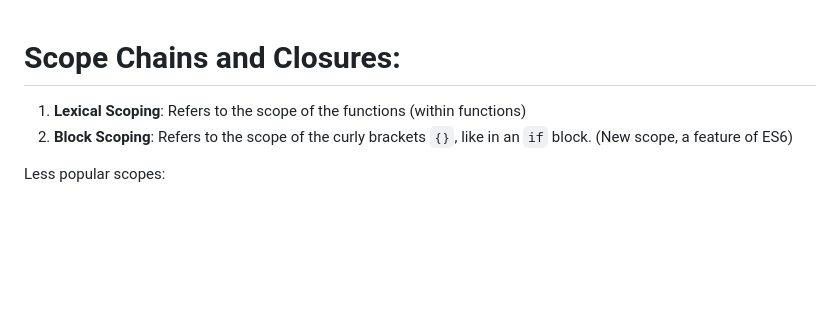
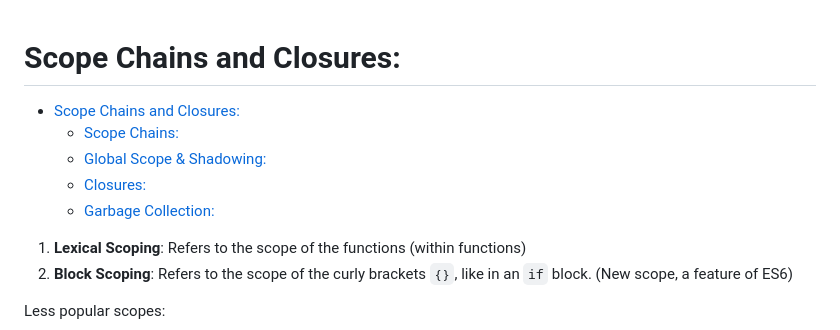
Before and after one commit to pushkar100/notes-javascript, a Markdown page: 3-scope-chains-and-closures.md, the part around the change. Drawn GitHub-style; blank space fills up the shorter version.

```diff
--- a/3-scope-chains-and-closures.md
+++ b/3-scope-chains-and-closures.md
@@ -1,4 +1,10 @@
 # Scope Chains and Closures:
+
+- [Scope Chains and Closures:](#scope-chains-and-closures-)
+  * [Scope Chains:](#scope-chains-)
+  * [Global Scope & Shadowing:](#global-scope---shadowing-)
+  * [Closures:](#closures-)
+  * [Garbage Collection:](#garbage-collection-)
 
 1. **Lexical Scoping**: Refers to the scope of the functions (within functions)
 2. **Block Scoping**: Refers to the scope of the curly brackets `{}`, like in an `if` block. (New scope, a feature of ES6)
```
